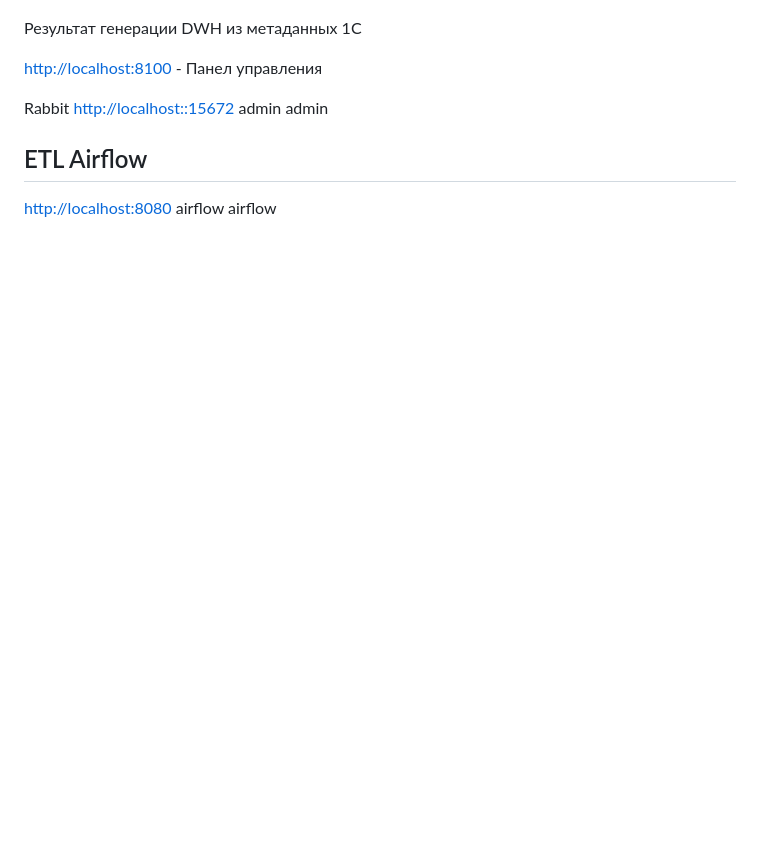
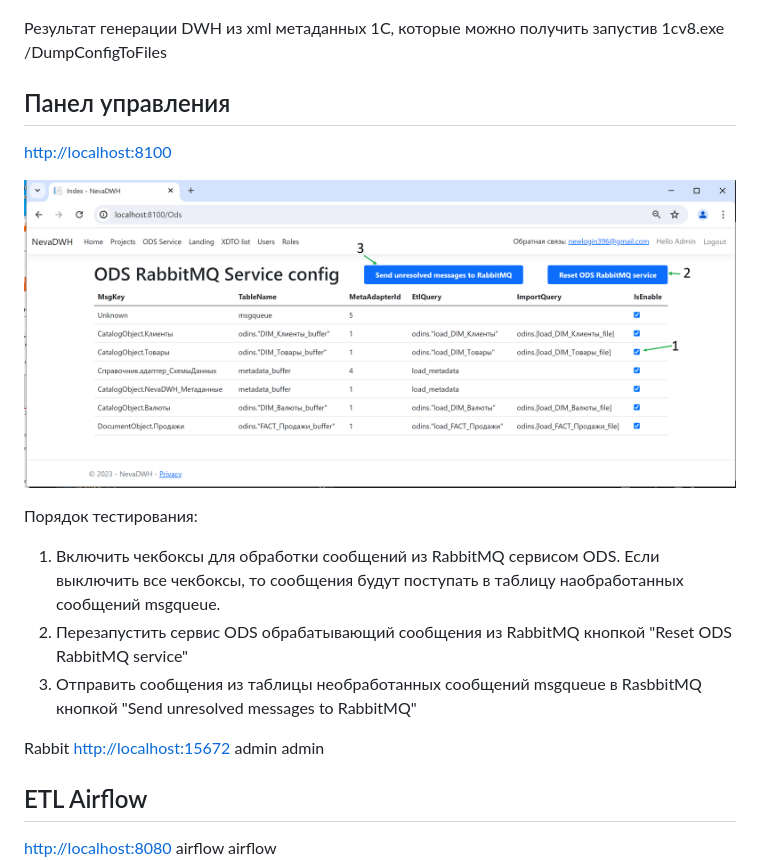
Before and after one commit to Raul-dev/NevaDWH, a Markdown page: README.md, the part around the change printed below. Rendered like a GitHub page; pictures changed too: doc/Admin.png (added); blank space fills up the shorter version.

```diff
--- a/README.md
+++ b/README.md
@@ -6,12 +6,22 @@ For start run ./start.ps1 batch on PowerShell 7.4 in Admin mode.
 
 ![text for image](./doc/forweb.png)
 
-Результат генерации DWH из метаданных 1С
+Результат генерации DWH из xml метаданных 1С, которые можно получить запустив 1cv8.exe /DumpConfigToFiles
 
-[http://localhost:8100]()     - Панел управления
+## Панел управления
+
+[http://localhost:8100]()
+
+![1714896554284](doc/Admin.png)
+
+Порядок тестирования:
+
+1) Включить чекбоксы для обработки сообщений из RabbitMQ сервисом ODS. Если выключить все чекбоксы, то сообщения будут поступать в таблицу наобработанных сообщений msgqueue.
+2) Перезапустить сервис ODS обрабатывающий сообщения из RabbitMQ кнопкой "Reset ODS RabbitMQ service"
+3) Отправить сообщения из таблицы необработанных сообщений msgqueue в RasbbitMQ кнопкой "Send unresolved messages to RabbitMQ"
 
 Rabbit
-[http://localhost::15672]()
+[http://localhost:15672]()
 admin
 admin
 
```
Also changed, not shown: other parts of README.md (+13 -0 lines), doc/dwh.png (added), doc/odinc.png (added), 2 other files.
